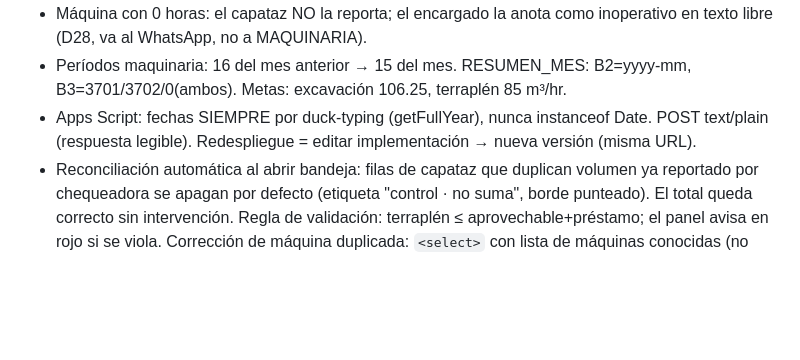
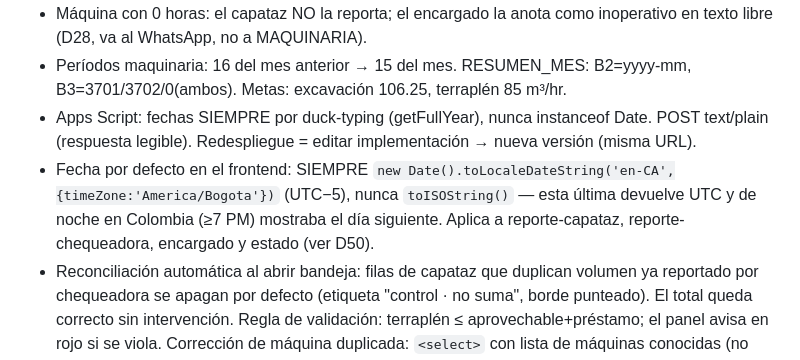
Before and after one commit to cesangal15/Ortiz-tm2-sur, a Markdown page: docs/PROJECT_CONTEXT.md, the part around the change. Rendered like a GitHub page; blank space fills up the shorter version.

```diff
--- a/docs/PROJECT_CONTEXT.md
+++ b/docs/PROJECT_CONTEXT.md
@@ -21,6 +21,7 @@
 - Máquina con 0 horas: el capataz NO la reporta; el encargado la anota como inoperativo en texto libre (D28, va al WhatsApp, no a MAQUINARIA).
 - Períodos maquinaria: 16 del mes anterior → 15 del mes. RESUMEN_MES: B2=yyyy-mm, B3=3701/3702/0(ambos). Metas: excavación 106.25, terraplén 85 m³/hr.
 - Apps Script: fechas SIEMPRE por duck-typing (getFullYear), nunca instanceof Date. POST text/plain (respuesta legible). Redespliegue = editar implementación → nueva versión (misma URL).
+- Fecha por defecto en el frontend: SIEMPRE `new Date().toLocaleDateString('en-CA',{timeZone:'America/Bogota'})` (UTC−5), nunca `toISOString()` — esta última devuelve UTC y de noche en Colombia (≥7 PM) mostraba el día siguiente. Aplica a reporte-capataz, reporte-chequeadora, encargado y estado (ver D50).
 - Reconciliación automática al abrir bandeja: filas de capataz que duplican volumen ya reportado por chequeadora se apagan por defecto (etiqueta "control · no suma", borde punteado). El total queda correcto sin intervención. Regla de validación: terraplén ≤ aprovechable+préstamo; el panel avisa en rojo si se viola. Corrección de máquina duplicada: `<select>` con lista de máquinas conocidas (no texto libre); requiere endpoint `editar_maquina` en Apps Script.
 
 **Usuarios capataces:** albert / ariel / angel / alejo / robinson (login con usuario nominal, clave estándar compartida; se cambiará individual bajo demanda). **Chequeadoras (4):** maleja / mairy / maria / luzdary, clave común cheq2025. Encargado: contraseña placeholder pendiente de definir.
```
Also changed, not shown: docs/02_REGISTRO_DECISIONES.md (+1 -0 lines).
